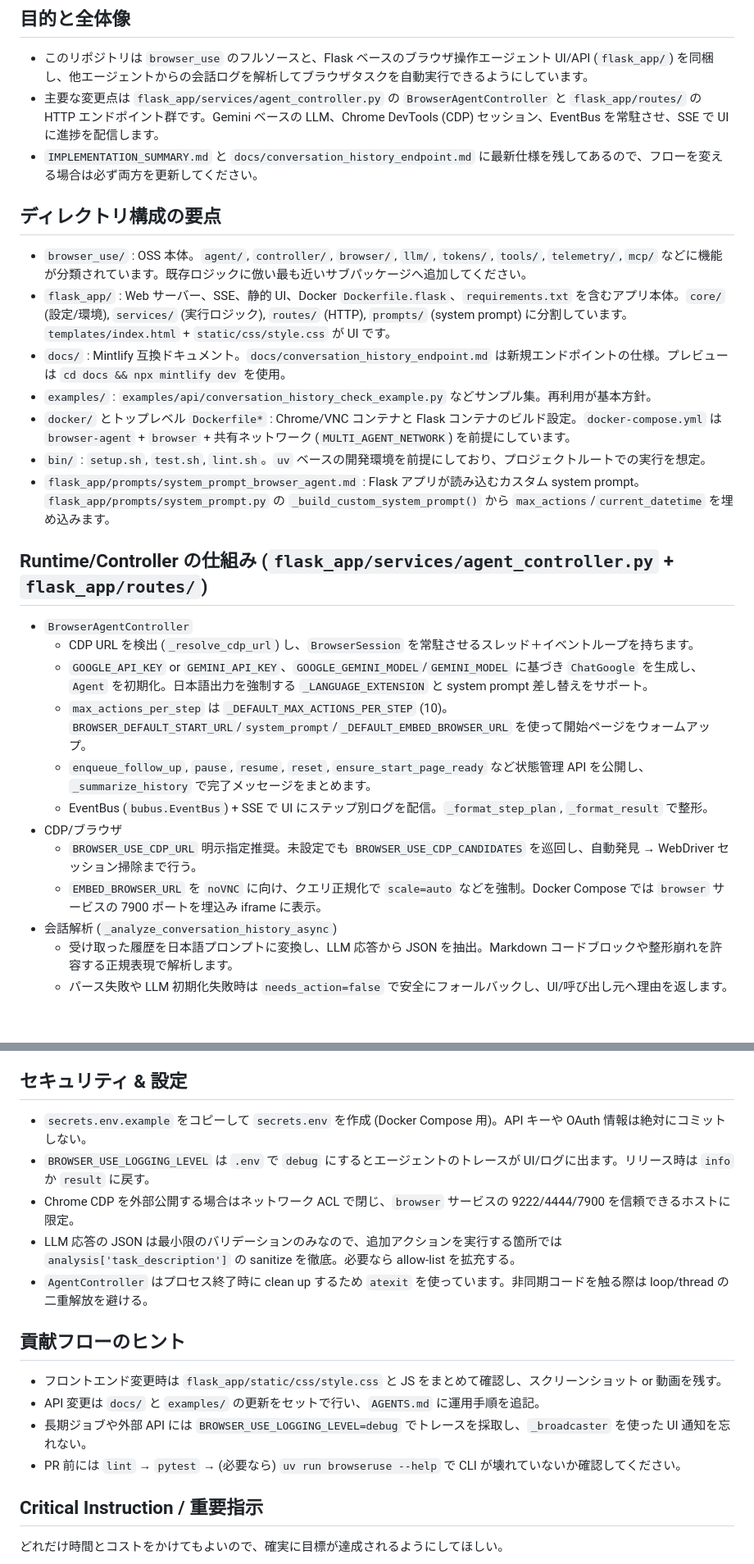
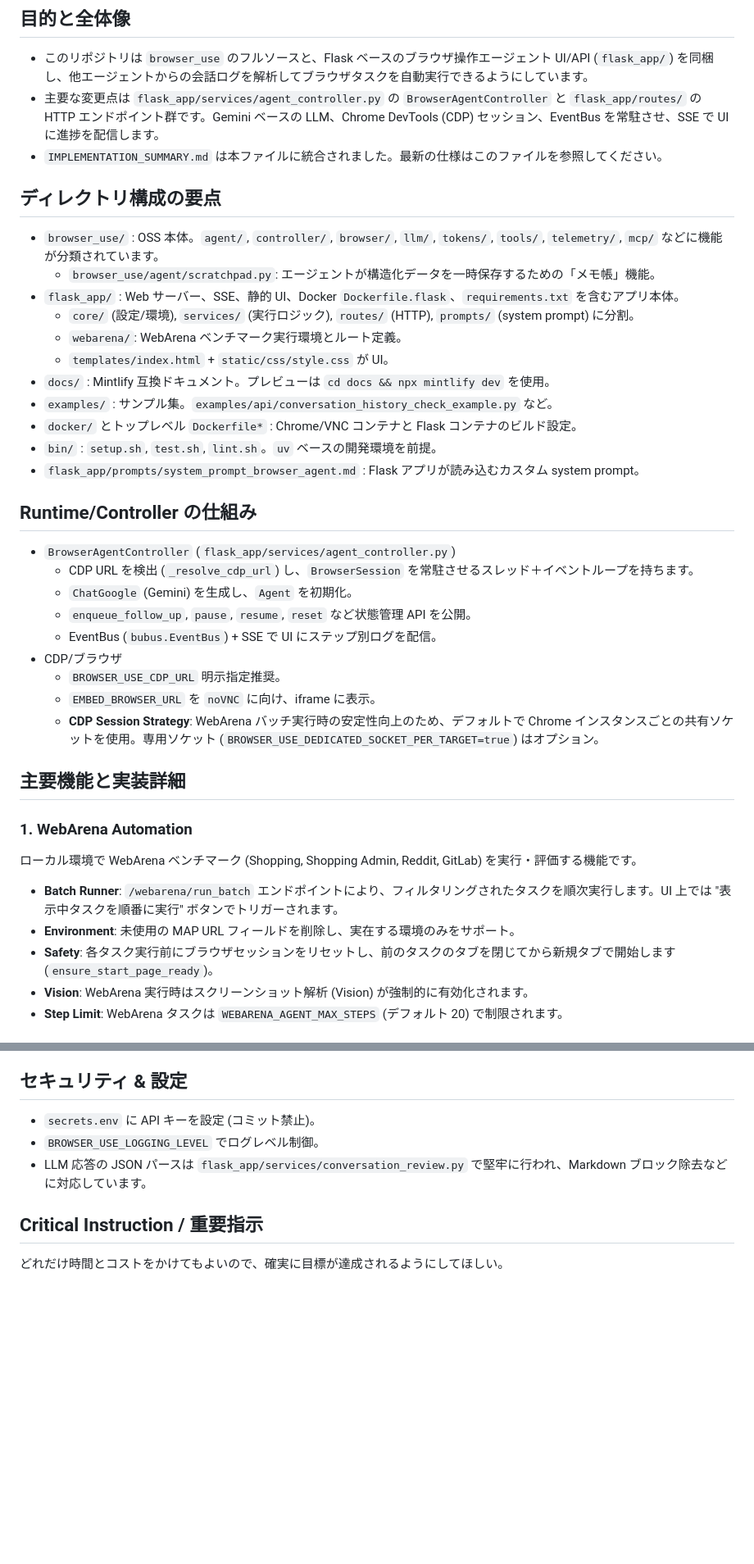
Before and after one commit to kota-kawa/Browser-Agent, a Markdown page: AGENTS.md, 2 parts joined by grey strips. Shown: that part at 82% size. Drawn GitHub-style; blank space fills up the shorter version.

```diff
--- a/AGENTS.md
+++ b/AGENTS.md
@@ -3,27 +3,39 @@
 ## 目的と全体像
 - このリポジトリは `browser_use` のフルソースと、Flask ベースのブラウザ操作エージェント UI/API (`flask_app/`) を同梱し、他エージェントからの会話ログを解析してブラウザタスクを自動実行できるようにしています。
 - 主要な変更点は `flask_app/services/agent_controller.py` の `BrowserAgentController` と `flask_app/routes/` の HTTP エンドポイント群です。Gemini ベースの LLM、Chrome DevTools (CDP) セッション、EventBus を常駐させ、SSE で UI に進捗を配信します。
-- `IMPLEMENTATION_SUMMARY.md` と `docs/conversation_history_endpoint.md` に最新仕様を残してあるので、フローを変える場合は必ず両方を更新してください。
+- `IMPLEMENTATION_SUMMARY.md` は本ファイルに統合されました。最新の仕様はこのファイルを参照してください。
 
 ## ディレクトリ構成の要点
-- `browser_use/` : OSS 本体。`agent/`, `controller/`, `browser/`, `llm/`, `tokens/`, `tools/`, `telemetry/`, `mcp/` などに機能が分類されています。既存ロジックに倣い最も近いサブパッケージへ追加してください。
-- `flask_app/` : Web サーバー、SSE、静的 UI、Docker `Dockerfile.flask`、`requirements.txt` を含むアプリ本体。`core/` (設定/環境), `services/` (実行ロジック), `routes/` (HTTP), `prompts/` (system prompt) に分割しています。`templates/index.html` + `static/css/style.css` が UI です。
-- `docs/` : Mintlify 互換ドキュメント。`docs/conversation_history_endpoint.md` は新規エンドポイントの仕様。プレビューは `cd docs && npx mintlify dev` を使用。
-- `examples/` : `examples/api/conversation_history_check_example.py` などサンプル集。再利用が基本方針。
-- `docker/` とトップレベル `Dockerfile*` : Chrome/VNC コンテナと Flask コンテナのビルド設定。`docker-compose.yml` は `browser-agent` + `browser` + 共有ネットワーク (`MULTI_AGENT_NETWORK`) を前提にしています。
-- `bin/` : `setup.sh`, `test.sh`, `lint.sh`。`uv` ベースの開発環境を前提にしており、プロジェクトルートでの実行を想定。
-- `flask_app/prompts/system_prompt_browser_agent.md` : Flask アプリが読み込むカスタム system prompt。`flask_app/prompts/system_prompt.py` の `_build_custom_system_prompt()` から `max_actions`/`current_datetime` を埋め込みます。
+- `browser_use/` : OSS 本体。`agent/`, `controller/`, `browser/`, `llm/`, `tokens/`, `tools/`, `telemetry/`, `mcp/` などに機能が分類されています。
+  - `browser_use/agent/scratchpad.py`: エージェントが構造化データを一時保存するための「メモ帳」機能。
+- `flask_app/` : Web サーバー、SSE、静的 UI、Docker `Dockerfile.flask`、`requirements.txt` を含むアプリ本体。
+  - `core/` (設定/環境), `services/` (実行ロジック), `routes/` (HTTP), `prompts/` (system prompt) に分割。
+  - `webarena/`: WebArena ベンチマーク実行環境とルート定義。
+  - `templates/index.html` + `static/css/style.css` が UI。
+- `docs/` : Mintlify 互換ドキュメント。プレビューは `cd docs && npx mintlify dev` を使用。
+- `examples/` : サンプル集。`examples/api/conversation_history_check_example.py` など。
+- `docker/` とトップレベル `Dockerfile*` : Chrome/VNC コンテナと Flask コンテナのビルド設定。
+- `bin/` : `setup.sh`, `test.sh`, `lint.sh`。`uv` ベースの開発環境を前提。
+- `flask_app/prompts/system_prompt_browser_agent.md` : Flask アプリが読み込むカスタム system prompt。
 
-## Runtime/Controller の仕組み (`flask_app/services/agent_controller.py` + `flask_app/routes/`)
-- `BrowserAgentController`
+## Runtime/Controller の仕組み
+- `BrowserAgentController` (`flask_app/services/agent_controller.py`)
   - CDP URL を検出 (`_resolve_cdp_url`) し、`BrowserSession` を常駐させるスレッド＋イベントループを持ちます。
-  - `GOOGLE_API_KEY` or `GEMINI_API_KEY`、`GOOGLE_GEMINI_MODEL`/`GEMINI_MODEL` に基づき `ChatGoogle` を生成し、`Agent` を初期化。日本語出力を強制する `_LANGUAGE_EXTENSION` と system prompt 差し替えをサポート。
-  - `max_actions_per_step` は `_DEFAULT_MAX_ACTIONS_PER_STEP` (10)。`BROWSER_DEFAULT_START_URL`/`system_prompt`/`_DEFAULT_EMBED_BROWSER_URL` を使って開始ページをウォームアップ。
-  - `enqueue_follow_up`, `pause`, `resume`, `reset`, `ensure_start_page_ready` など状態管理 API を公開し、`_summarize_history` で完了メッセージをまとめます。
-  - EventBus (`bubus.EventBus`) + SSE で UI にステップ別ログを配信。`_format_step_plan`, `_format_result` で整形。
+  - `ChatGoogle` (Gemini) を生成し、`Agent` を初期化。
+  - `enqueue_follow_up`, `pause`, `resume`, `reset` など状態管理 API を公開。
+  - EventBus (`bubus.EventBus`) + SSE で UI にステップ別ログを配信。
 - CDP/ブラウザ
-  - `BROWSER_USE_CDP_URL` 明示指定推奨。未設定でも `BROWSER_USE_CDP_CANDIDATES` を巡回し、自動発見 → WebDriver セッション掃除まで行う。
-  - `EMBED_BROWSER_URL` を `noVNC` に向け、クエリ正規化で `scale=auto` などを強制。Docker Compose では `browser` サービスの 7900 ポートを埋込み iframe に表示。
-- 会話解析 (`_analyze_conversation_history_async`)
-  - 受け取った履歴を日本語プロンプトに変換し、LLM 応答から JSON を抽出。Markdown コードブロックや整形崩れを許容する正規表現で解析します。
-  - パース失敗や LLM 初期化失敗時は `needs_action=false` で安全にフォールバックし、UI/呼び出し元へ理由を返します。
+  - `BROWSER_USE_CDP_URL` 明示指定推奨。
+  - `EMBED_BROWSER_URL` を `noVNC` に向け、iframe に表示。
+  - **CDP Session Strategy**: WebArena バッチ実行時の安定性向上のため、デフォルトで Chrome インスタンスごとの共有ソケットを使用。専用ソケット (`BROWSER_USE_DEDICATED_SOCKET_PER_TARGET=true`) はオプション。
+
+## 主要機能と実装詳細
+
+### 1. WebArena Automation
+ローカル環境で WebArena ベンチマーク (Shopping, Shopping Admin, Reddit, GitLab) を実行・評価する機能です。
+- **Batch Runner**: `/webarena/run_batch` エンドポイントにより、フィルタリングされたタスクを順次実行します。UI 上では "表示中タスクを順番に実行" ボタンでトリガーされます。
+- **Environment**: 未使用の MAP URL フィールドを削除し、実在する環境のみをサポート。
+- **Safety**: 各タスク実行前にブラウザセッションをリセットし、前のタスクのタブを閉じてから新規タブで開始します (`ensure_start_page_ready`)。
+- **Vision**: WebArena 実行時はスクリーンショット解析 (Vision) が強制的に有効化されます。
+- **Step Limit**: WebArena タスクは `WEBARENA_AGENT_MAX_STEPS` (デフォルト 20) で制限されます。
+
@@ -67,16 +93,8 @@
 
 ## セキュリティ & 設定
-- `secrets.env.example` をコピーして `secrets.env` を作成 (Docker Compose 用)。API キーや OAuth 情報は絶対にコミットしない。
-- `BROWSER_USE_LOGGING_LEVEL` は `.env` で `debug` にするとエージェントのトレースが UI/ログに出ます。リリース時は `info` か `result` に戻す。
-- Chrome CDP を外部公開する場合はネットワーク ACL で閉じ、`browser` サービスの 9222/4444/7900 を信頼できるホストに限定。
-- LLM 応答の JSON は最小限のバリデーションのみなので、追加アクションを実行する箇所では `analysis['task_description']` の sanitize を徹底。必要なら allow-list を拡充する。
-- `AgentController` はプロセス終了時に clean up するため `atexit` を使っています。非同期コードを触る際は loop/thread の二重解放を避ける。
-
-## 貢献フローのヒント
-- フロントエンド変更時は `flask_app/static/css/style.css` と JS をまとめて確認し、スクリーンショット or 動画を残す。
-- API 変更は `docs/` と `examples/` の更新をセットで行い、`AGENTS.md` に運用手順を追記。
-- 長期ジョブや外部 API には `BROWSER_USE_LOGGING_LEVEL=debug` でトレースを採取し、`_broadcaster` を使った UI 通知を忘れない。
-- PR 前には `lint` → `pytest` → (必要なら) `uv run browseruse --help` で CLI が壊れていないか確認してください。
+- `secrets.env` に API キーを設定 (コミット禁止)。
+- `BROWSER_USE_LOGGING_LEVEL` でログレベル制御。
+- LLM 応答の JSON パースは `flask_app/services/conversation_review.py` で堅牢に行われ、Markdown ブロック除去などに対応しています。
 
 ## Critical Instruction / 重要指示
 どれだけ時間とコストをかけてもよいので、確実に目標が達成されるようにしてほしい。
```
Also changed, not shown: other parts of AGENTS.md (+42 -28 lines), IMPLEMENTATION_SUMMARY.md (deleted, +0 -386 lines).
